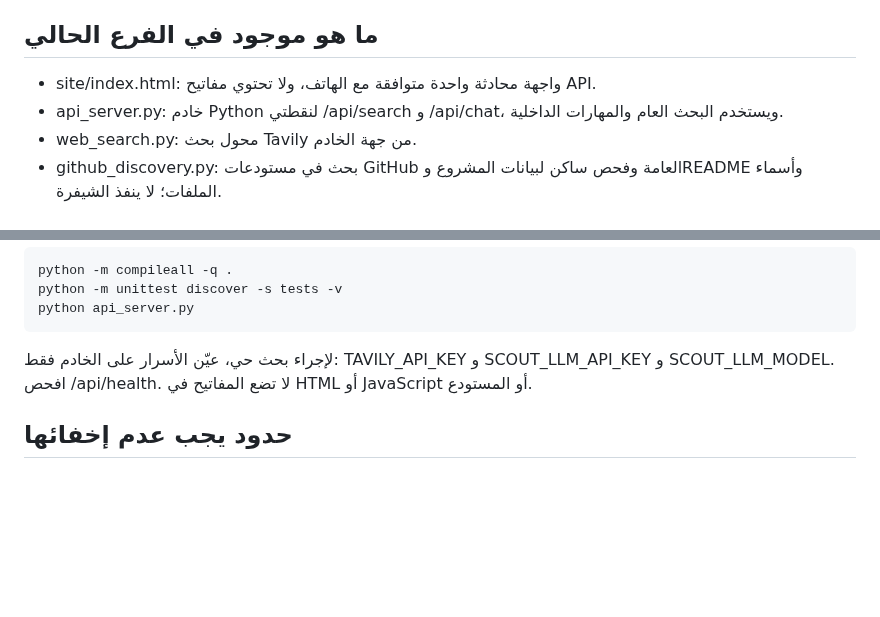
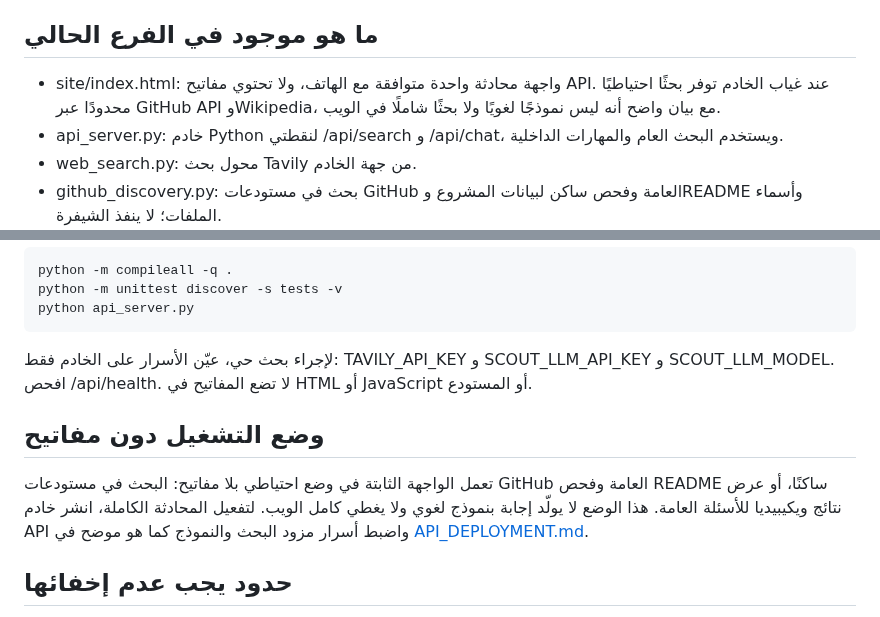
Before and after one commit to norejaberahmed-design/ai-project-scout, a Markdown page: README.md, 2 parts joined by grey strips. Rendered like a GitHub page; blank space fills up the shorter version.

Commit message:
docs: explain usable no-key fallback and full-agent requirements

```diff
--- a/README.md
+++ b/README.md
@@ -10,7 +10,7 @@
 لا يعني الوصف أو عدد النجوم أن المشروع يعمل أو آمن. لا يشغّل النظام كودًا خارجيًا تلقائيًا. لا تُفعّل مهارة خارجية ولا تُدمج تغييرات في main تلقائيًا؛ التحسينات تُختبر وتُعرض في طلب مراجعة. راجع [SELF_DEVELOPING_AGENT.md](SELF_DEVELOPING_AGENT.md).
 
 ## ما هو موجود في الفرع الحالي
-- site/index.html: واجهة محادثة واحدة متوافقة مع الهاتف، ولا تحتوي مفاتيح API.
+- site/index.html: واجهة محادثة واحدة متوافقة مع الهاتف، ولا تحتوي مفاتيح API. عند غياب الخادم توفر بحثًا احتياطيًا محدودًا عبر GitHub API وWikipedia، مع بيان واضح أنه ليس نموذجًا لغويًا ولا بحثًا شاملًا في الويب.
 - api_server.py: خادم Python لنقطتي /api/search و /api/chat، ويستخدم البحث العام والمهارات الداخلية.
 - web_search.py: محول بحث Tavily من جهة الخادم.
 - github_discovery.py: بحث في مستودعات GitHub العامة وفحص ساكن لبيانات المشروع وREADME وأسماء الملفات؛ لا ينفذ الشيفرة.
@@ -29,6 +29,9 @@
 
 لإجراء بحث حي، عيّن الأسرار على الخادم فقط: TAVILY_API_KEY و SCOUT_LLM_API_KEY و SCOUT_LLM_MODEL. افحص /api/health. لا تضع المفاتيح في HTML أو JavaScript أو المستودع.
 
+## وضع التشغيل دون مفاتيح
+تعمل الواجهة الثابتة في وضع احتياطي بلا مفاتيح: البحث في مستودعات GitHub العامة وفحص README ساكنًا، أو عرض نتائج ويكيبيديا للأسئلة العامة. هذا الوضع لا يولّد إجابة بنموذج لغوي ولا يغطي كامل الويب. لتفعيل المحادثة الكاملة، انشر خادم API واضبط أسرار مزود البحث والنموذج كما هو موضح في [API_DEPLOYMENT.md](API_DEPLOYMENT.md).
+
 ## حدود يجب عدم إخفائها
 - GitHub Pages يستضيف الواجهة الثابتة فقط؛ لا يشغّل خادم Python. يلزم نشر api_server.py على خدمة HTTPS خارجية، ثم وضع عنوانها في إعداد اتصال الخادم داخل الواجهة.
 - لم يتم إثبات اتصال حي بمزود البحث أو النموذج حتى تُضبط الأسرار وتُجرى تجربة حقيقية بعد النشر.
```
